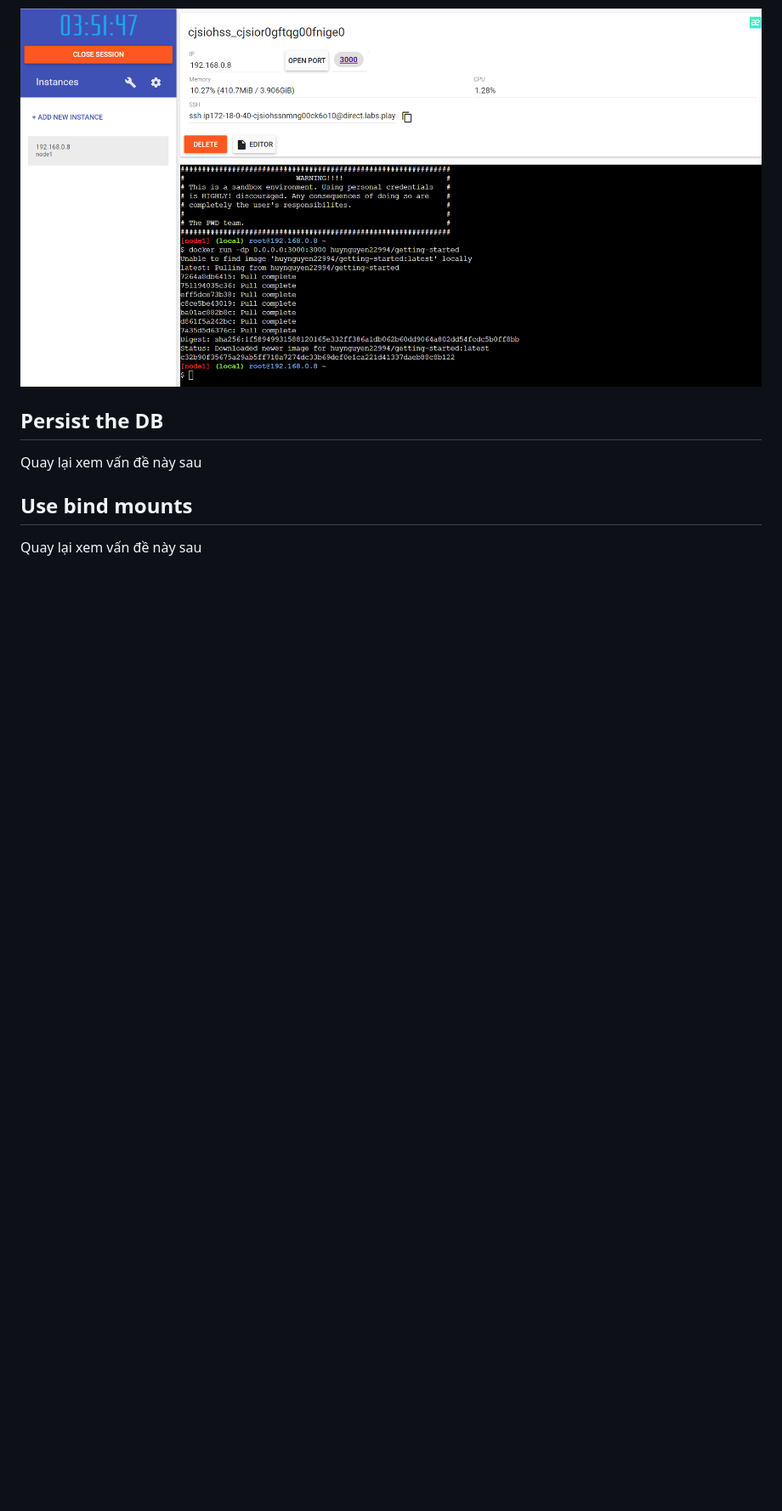
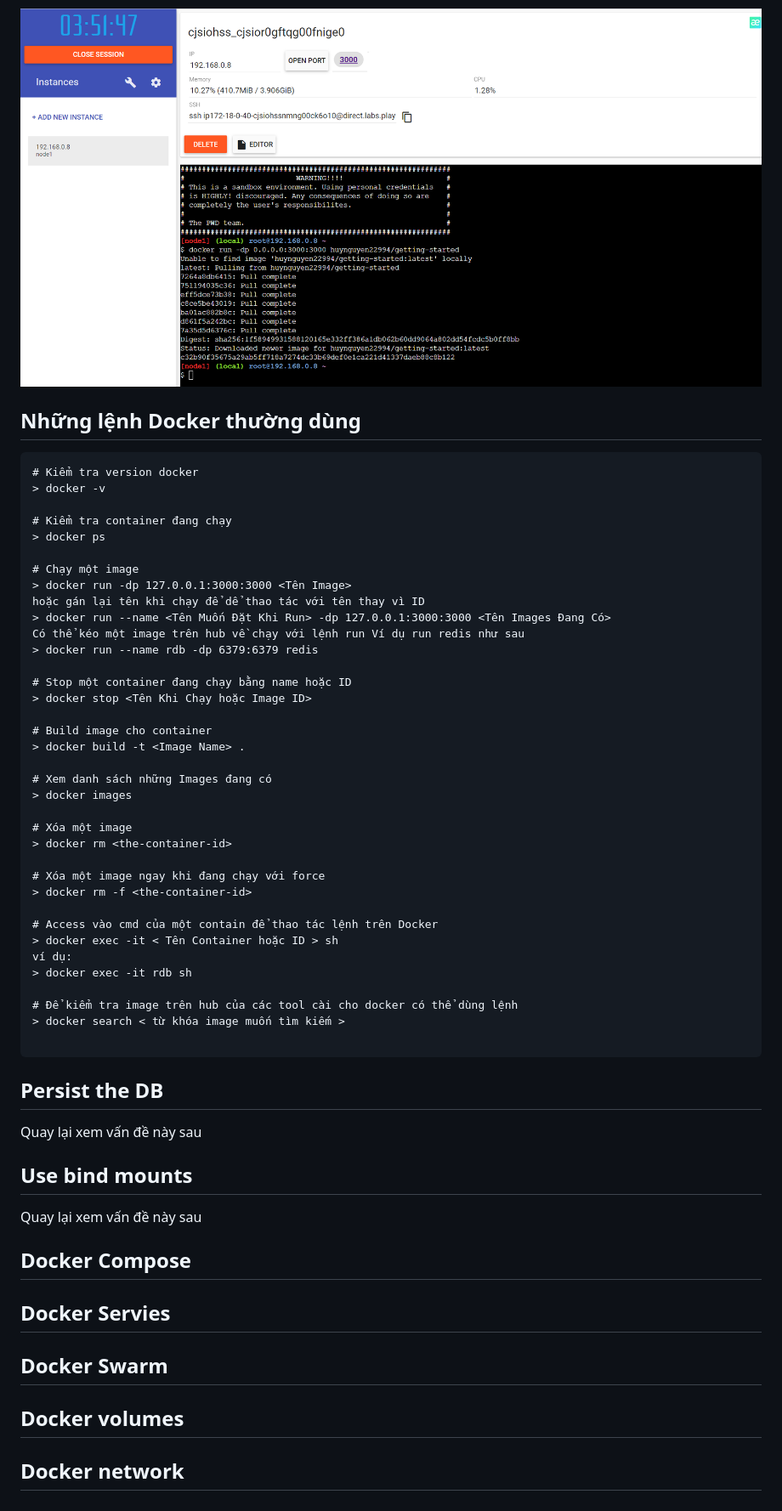
Before and after one commit to huynguyen22994/LearnDocker, a Markdown page: Readme.md, the part around the change. Shown at 85% size. Rendered like a GitHub page; blank space fills up the shorter version.

Commit message:
some command in docker

````diff
--- a/Readme.md
+++ b/Readme.md
@@ -168,8 +168,55 @@ Docker Play dùng để run image trên môi trường kết nối network. Vi
 
 ![](/images/docker-play-1.png)
 
+## Những lệnh Docker thường dùng
+
+```
+# Kiểm tra version docker
+> docker -v
+
+# Kiểm tra container đang chạy
+> docker ps
+
+# Chạy một image
+> docker run -dp 127.0.0.1:3000:3000 <Tên Image>
+hoặc gán lại tên khi chạy để dể thao tác với tên thay vì ID
+> docker run --name <Tên Muốn Đặt Khi Run> -dp 127.0.0.1:3000:3000 <Tên Images Đang Có>
+Có thể kéo một image trên hub về chạy với lệnh run Ví dụ run redis như sau
+> docker run --name rdb -dp 6379:6379 redis
+
+# Stop một container đang chạy bằng name hoặc ID
+> docker stop <Tên Khi Chạy hoặc Image ID>
+
+# Build image cho container
+> docker build -t <Image Name> .
+
+# Xem danh sách những Images đang có
+> docker images
+
+# Xóa một image
+> docker rm <the-container-id>
+
+# Xóa một image ngay khi đang chạy với force
+> docker rm -f <the-container-id>
+
+# Access vào cmd của một contain để thao tác lệnh trên Docker
+> docker exec -it < Tên Container hoặc ID > sh
+ví dụ:
+> docker exec -it rdb sh
+
+# Để kiểm tra image trên hub của các tool cài cho docker có thể dùng lệnh
+> docker search < từ khóa image muốn tìm kiếm >
+
+```
+
 ## Persist the DB
 Quay lại xem vấn đề này sau
 
 ## Use bind mounts
 Quay lại xem vấn đề này sau
+
+## Docker Compose
+## Docker Servies
+## Docker Swarm
+## Docker volumes
+## Docker network
````
